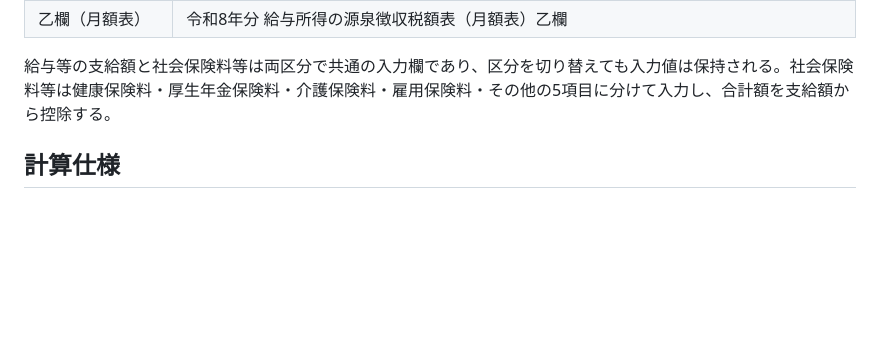
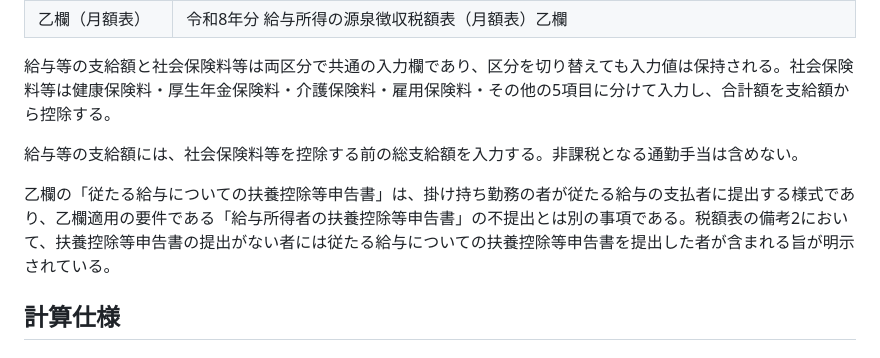
Before and after one commit to whitelux143/gensen-r8, a Markdown page: README.md, the part around the change. Rendered like a GitHub page; blank space fills up the shorter version.

Commit message:
Update README with salary payment and tax form details
Clarified instructions regarding salary payments and tax forms.

```diff
--- a/README.md
+++ b/README.md
@@ -14,6 +14,10 @@
 | 乙欄（月額表） | 令和8年分 給与所得の源泉徴収税額表（月額表）乙欄 |
 
 給与等の支給額と社会保険料等は両区分で共通の入力欄であり、区分を切り替えても入力値は保持される。社会保険料等は健康保険料・厚生年金保険料・介護保険料・雇用保険料・その他の5項目に分けて入力し、合計額を支給額から控除する。
+
+給与等の支給額には、社会保険料等を控除する前の総支給額を入力する。非課税となる通勤手当は含めない。
+
+乙欄の「従たる給与についての扶養控除等申告書」は、掛け持ち勤務の者が従たる給与の支払者に提出する様式であり、乙欄適用の要件である「給与所得者の扶養控除等申告書」の不提出とは別の事項である。税額表の備考2において、扶養控除等申告書の提出がない者には従たる給与についての扶養控除等申告書を提出した者が含まれる旨が明示されている。
 
 ## 計算仕様
 
```
